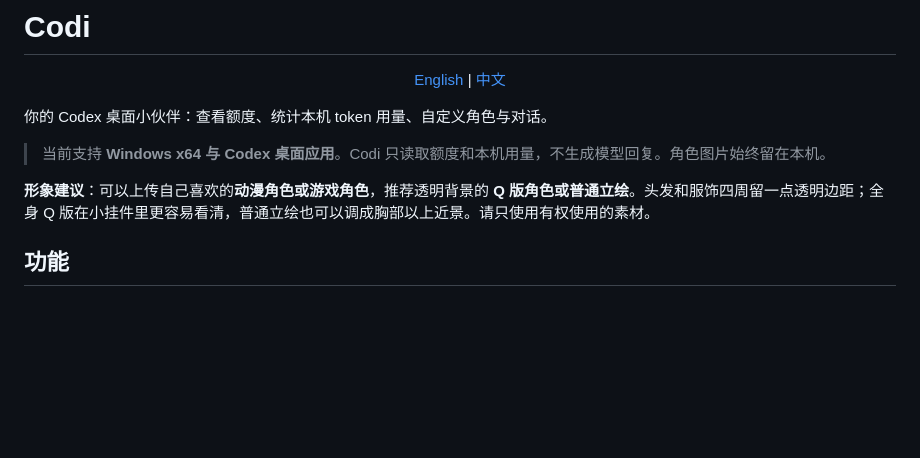
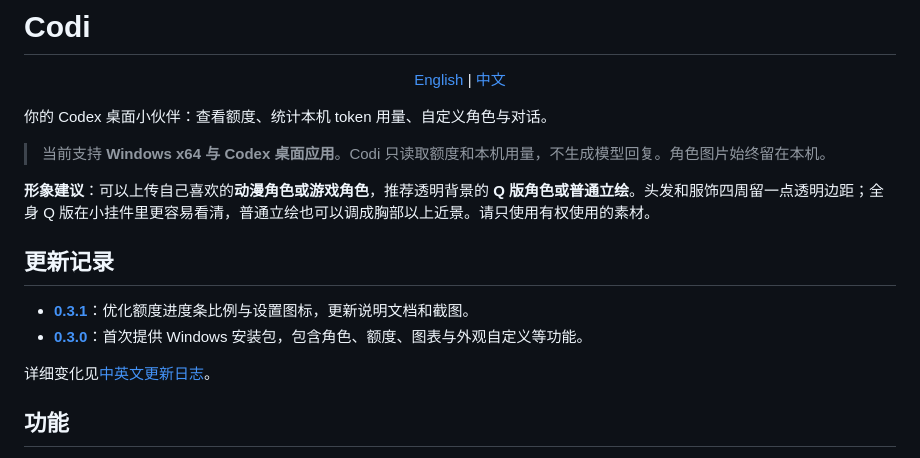
Before and after one commit to Chester-chs/CodexOshi, a Markdown page: README.zh-CN.md, the part around the change. GitHub-like rendering; blank space fills up the shorter version.

```diff
--- a/README.zh-CN.md
+++ b/README.zh-CN.md
@@ -9,6 +9,13 @@
 > 当前支持 **Windows x64 与 Codex 桌面应用**。Codi 只读取额度和本机用量，不生成模型回复。角色图片始终留在本机。
 
 **形象建议**：可以上传自己喜欢的**动漫角色或游戏角色**，推荐透明背景的 **Q 版角色或普通立绘**。头发和服饰四周留一点透明边距；全身 Q 版在小挂件里更容易看清，普通立绘也可以调成胸部以上近景。请只使用有权使用的素材。
+
+## 更新记录
+
+- **[0.3.1](https://github.com/Chester-chs/Codi/releases/tag/v0.3.1)**：优化额度进度条比例与设置图标，更新说明文档和截图。
+- **[0.3.0](https://github.com/Chester-chs/Codi/releases/tag/v0.3.0)**：首次提供 Windows 安装包，包含角色、额度、图表与外观自定义等功能。
+
+详细变化见[中英文更新日志](CHANGELOG.md)。
 
 ## 功能
 
```
Also changed, not shown: CHANGELOG.md (added, +29 -0 lines), README.md (+7 -0 lines).
